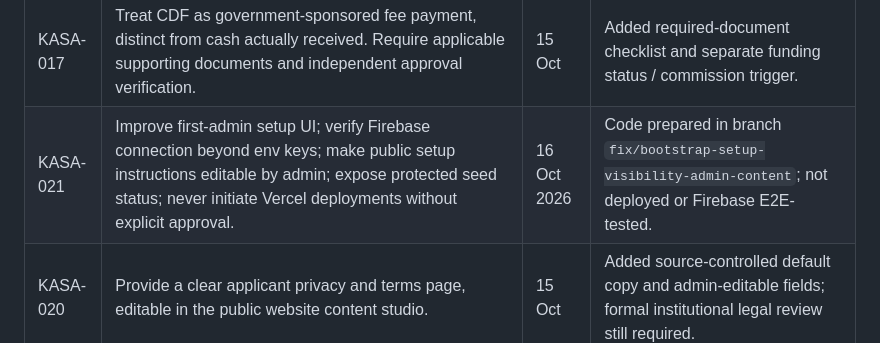
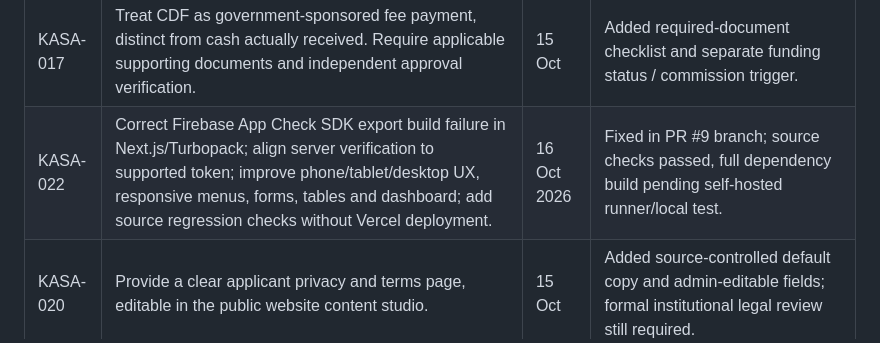
Before and after one commit to pamtechz/kasa, a Markdown page: docs/REQUIREMENTS_REGISTER.md, the part around the change. Rendered like a GitHub page.

Commit message:
docs: record Firebase App Check build fix, responsive changes and verification limits

```diff
--- a/docs/REQUIREMENTS_REGISTER.md
+++ b/docs/REQUIREMENTS_REGISTER.md
@@ -24,7 +24,7 @@ Every material KASA request must receive an identifier, date, acceptance criteri
 | KASA-015 | Implement secure initial admin bootstrap and provide direct link. | 15 Oct | Verified-email single-use `/bootstrap` page and API; alternative `scripts/bootstrap-admin.mjs`. |
 | KASA-016 | Preserve every request and technical decision so work remains traceable and does not drift. | 15 Oct | This file, release log and source/data notes introduced; update with every change. |
 | KASA-017 | Treat CDF as government-sponsored fee payment, distinct from cash actually received. Require applicable supporting documents and independent approval verification. | 15 Oct | Added required-document checklist and separate funding status / commission trigger. |
-| KASA-021 | Improve first-admin setup UI; verify Firebase connection beyond env keys; make public setup instructions editable by admin; expose protected seed status; never initiate Vercel deployments without explicit approval. | 16 Oct 2026 | Code prepared in branch `fix/bootstrap-setup-visibility-admin-content`; not deployed or Firebase E2E-tested. |
+| KASA-022 | Correct Firebase App Check SDK export build failure in Next.js/Turbopack; align server verification to supported token; improve phone/tablet/desktop UX, responsive menus, forms, tables and dashboard; add source regression checks without Vercel deployment. | 16 Oct 2026 | Fixed in PR #9 branch; source checks passed, full dependency build pending self-hosted runner/local test. |\n| KASA-021 | Improve first-admin setup UI; verify Firebase connection beyond env keys; make public setup instructions editable by admin; expose protected seed status; never initiate Vercel deployments without explicit approval. | 16 Oct 2026 | Code prepared in branch `fix/bootstrap-setup-visibility-admin-content`; not deployed or Firebase E2E-tested. |
 | KASA-020 | Provide a clear applicant privacy and terms page, editable in the public website content studio. | 15 Oct | Added source-controlled default copy and admin-editable fields; formal institutional legal review still required. |\n| KASA-019 | Secure student Firebase login, own application status and verified-email linking of older submissions. | 15 Oct | Authenticated student portal and claim endpoints added; real Firebase tests pending. |\n| KASA-018 | Keep security gates, prevent unofficial fees, and avoid claims of TEVETA/FAZ certification without verified approval. | Ongoing | Documented requirements and website source records. |
 
 ## Required acceptance tests
```
